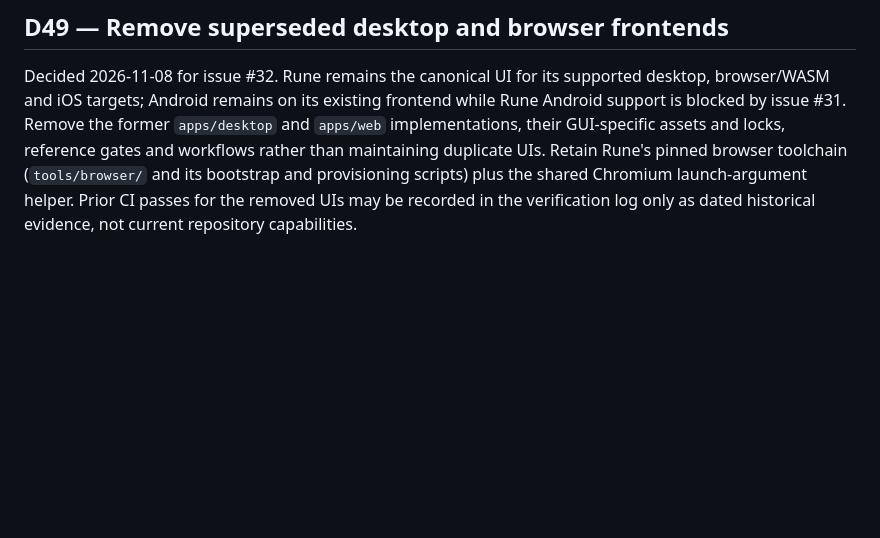
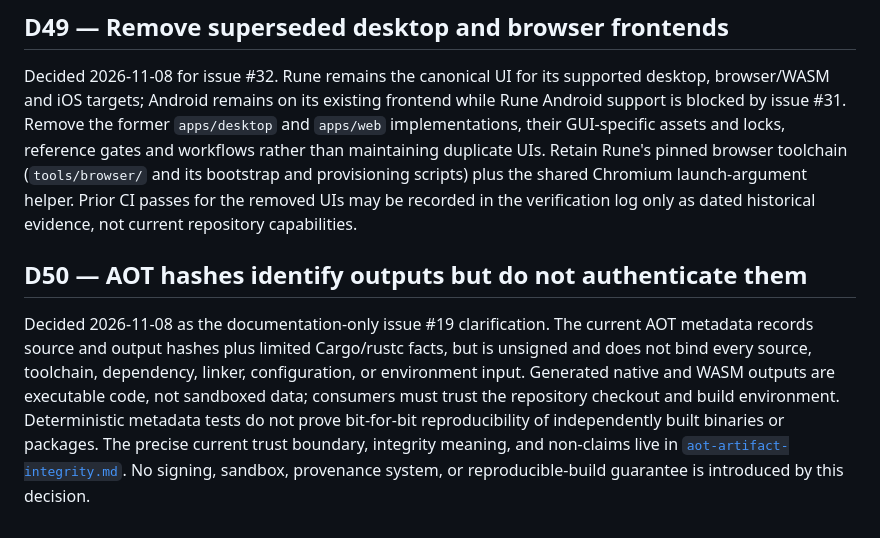
Before and after one commit to reisi007/gba-native, a Markdown page: docs/decisions.md, the part around the change. Rendered like a GitHub page; blank space fills up the shorter version.

```diff
--- a/docs/decisions.md
+++ b/docs/decisions.md
@@ -1100,3 +1100,17 @@ Retain Rune's pinned browser toolchain (`tools/browser/` and its bootstrap and
 provisioning scripts) plus the shared Chromium launch-argument helper. Prior CI
 passes for the removed UIs may be recorded in the verification log only as
 dated historical evidence, not current repository capabilities.
+
+## D50 — AOT hashes identify outputs but do not authenticate them
+
+Decided 2026-11-08 as the documentation-only issue #19 clarification. The
+current AOT metadata records source and output hashes plus limited Cargo/rustc
+facts, but is unsigned and does not bind every source, toolchain, dependency,
+linker, configuration, or environment input. Generated native and WASM outputs
+are executable code, not sandboxed data; consumers must trust the repository
+checkout and build environment. Deterministic metadata tests do not prove
+bit-for-bit reproducibility of independently built binaries or packages. The
+precise current trust boundary, integrity meaning, and non-claims live in
+[`aot-artifact-integrity.md`](aot-artifact-integrity.md). No signing, sandbox,
+provenance system, or reproducible-build guarantee is introduced by this
+decision.
```
Also changed, not shown: README.md (+4 -0 lines), docs/aot-artifact-integrity.md (added, +94 -0 lines).
